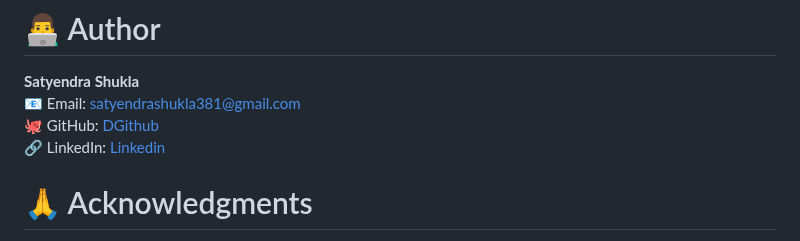
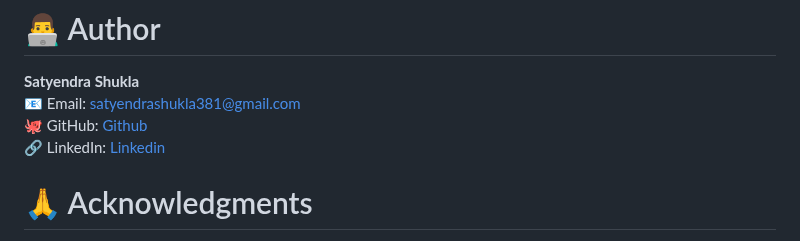
Before and after one commit to SatsNik/Sunlight, a Markdown page: README.md, the part around the change. Rendered like a GitHub page.

```diff
--- a/README.md
+++ b/README.md
@@ -144,7 +144,7 @@ Manage everything, users Blockchain Registration, Wallet Connection, Energy Buyi
 # 👨‍💻 Author
 **Satyendra Shukla**
 📧 Email: satyendrashukla381@gmail.com
-🐙 GitHub: [DGithub](https://github.com/SatsNik)
+🐙 GitHub: [Github](https://github.com/SatsNik)
 🔗 LinkedIn: [Linkedin](https://www.linkedin.com/in/satyendra-shukla-858561228)
 
 # 🙏 Acknowledgments
```
